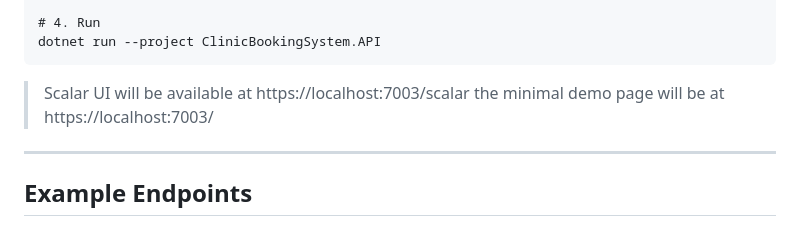
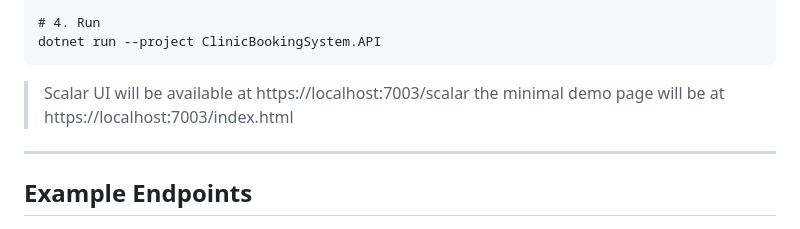
Before and after one commit to blueberrypie167/ClinicBookingSystemAPI, a Markdown page: README.md, the part around the change. Drawn GitHub-style.

Commit message:
Revised README

````diff
--- a/README.md
+++ b/README.md
@@ -102,7 +102,7 @@ dotnet ef database update
 dotnet run --project ClinicBookingSystem.API
 ```
 > Scalar UI will be available at https://localhost:7003/scalar
-> the minimal demo page will be at https://localhost:7003/
+> the minimal demo page will be at https://localhost:7003/index.html
 
 ---
 
````
